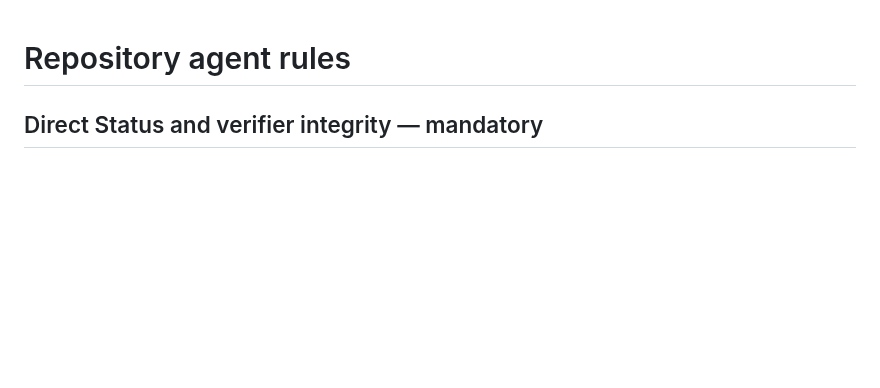
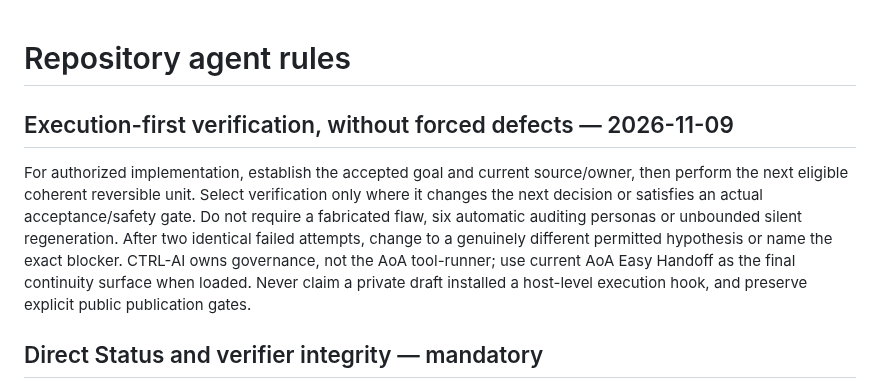
Before and after one commit to MShneur/CTRL-AI, a Markdown page: AGENTS.md, the part around the change. Rendered like a GitHub page; blank space fills up the shorter version.

Commit message:
feat(governance): publish cleared execution-first evidence protocol in AGENTS.md

```diff
--- a/AGENTS.md
+++ b/AGENTS.md
@@ -1,4 +1,8 @@
 # Repository agent rules
+
+## Execution-first verification, without forced defects — 2026-11-09
+
+For authorized implementation, establish the accepted goal and current source/owner, then perform the next eligible coherent reversible unit. Select verification only where it changes the next decision or satisfies an actual acceptance/safety gate. Do not require a fabricated flaw, six automatic auditing personas or unbounded silent regeneration. After two identical failed attempts, change to a genuinely different permitted hypothesis or name the exact blocker. CTRL-AI owns governance, not the AoA tool-runner; use current AoA Easy Handoff as the final continuity surface when loaded. Never claim a private draft installed a host-level execution hook, and preserve explicit public publication gates.
 
 ## Direct Status and verifier integrity — mandatory
 
```
